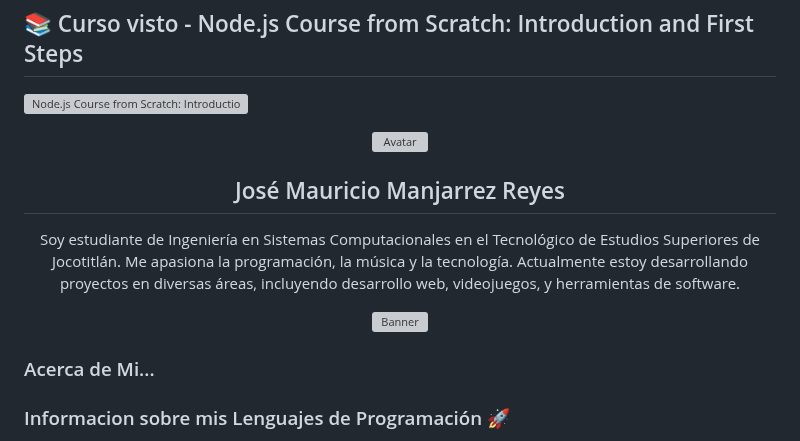
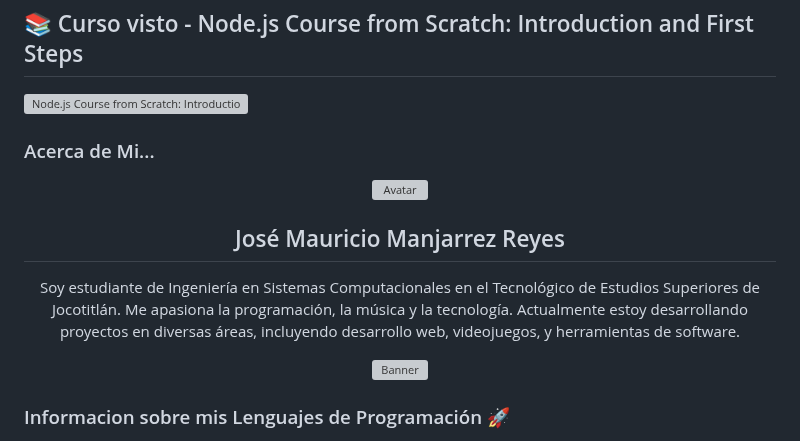
Before and after one commit to JoseMauricio21/Jose-Mauricio---Actividades-de-Servicio-Social-, a Markdown page: README.md, the part around the change. Rendered like a GitHub page; grey boxes are pictures that could not be loaded.

```diff
--- a/README.md
+++ b/README.md
@@ -191,6 +191,8 @@ Este curso me dio una base sólida para empezar a trabajar con **Node.js**, lo q
 ## 📚 Curso visto - Node.js Course from Scratch: Introduction and First Steps
 [![Node.js Course from Scratch: Introduction and First Steps](https://img.youtube.com/vi/yB4n_K7dZV8/0.jpg)](https://youtu.be/yB4n_K7dZV8?list=PLUofhDIg_38qm2oPOV-IRTTEKyrVBBaU7)
 
+### Acerca de Mi... ###
+
 <p align="center">
   <img src="https://raw.githubusercontent.com/JoseMauricio21/Jose-Mauricio---Actividades-de-Servicio-Social-/refs/heads/main/cropped_image.png" alt="Avatar" style="border-radius: 80%; width: 200px; height: 200px;">
 </p>
@@ -206,7 +208,6 @@ Este curso me dio una base sólida para empezar a trabajar con **Node.js**, lo q
 </p>
 
 
-### Acerca de Mi... ###
 ### Informacion sobre mis Lenguajes de Programación 🚀
 
 <div align="center">
```
